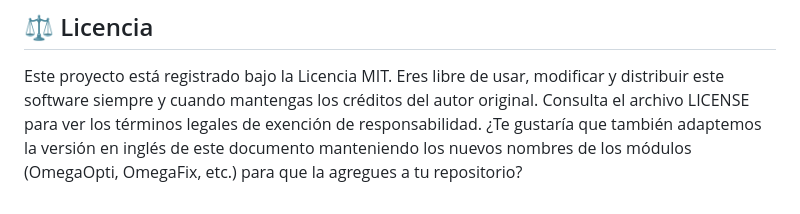
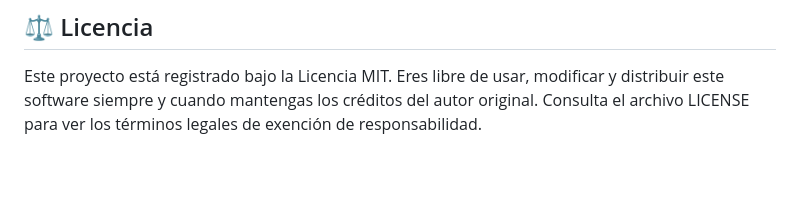
Before and after one commit to OMEGAALPHA10/OmegaSolver, a Markdown page: README.md, the part around the change. Rendered like a GitHub page; blank space fills up the shorter version.

```diff
--- a/README.md
+++ b/README.md
@@ -35,4 +35,3 @@ Debido a que las herramientas nativas modifican registros y dependencias del sis
 ------------------------------
 ## ⚖️ Licencia
 Este proyecto está registrado bajo la Licencia MIT. Eres libre de usar, modificar y distribuir este software siempre y cuando mantengas los créditos del autor original. Consulta el archivo LICENSE para ver los términos legales de exención de responsabilidad.
-¿Te gustaría que también adaptemos la versión en inglés de este documento manteniendo los nuevos nombres de los módulos (OmegaOpti, OmegaFix, etc.) para que la agregues a tu repositorio?
```
